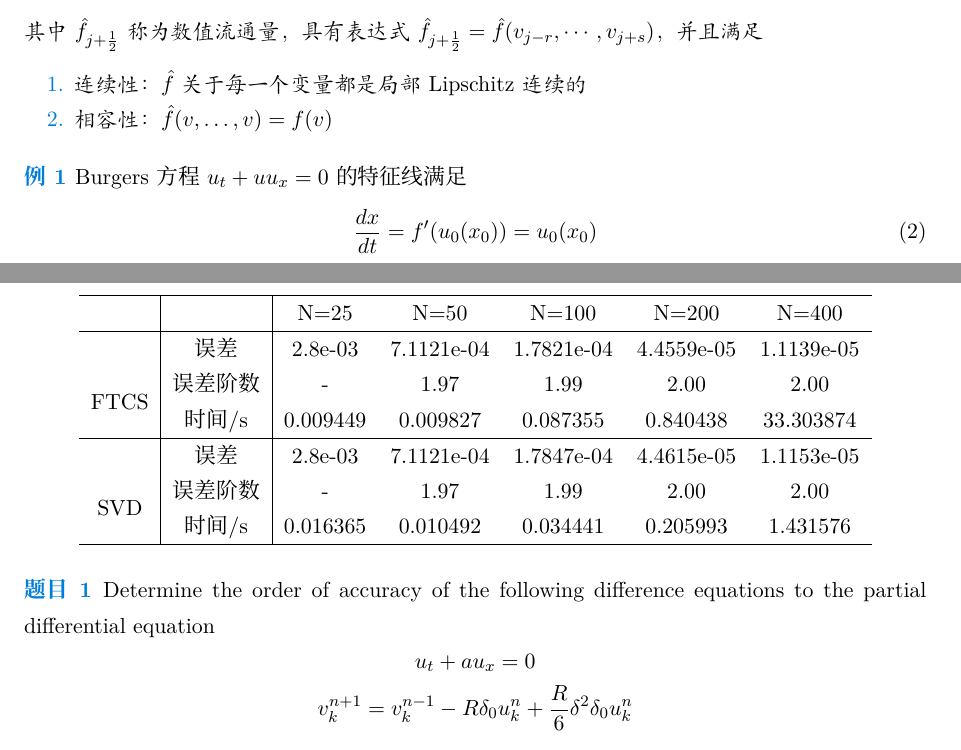
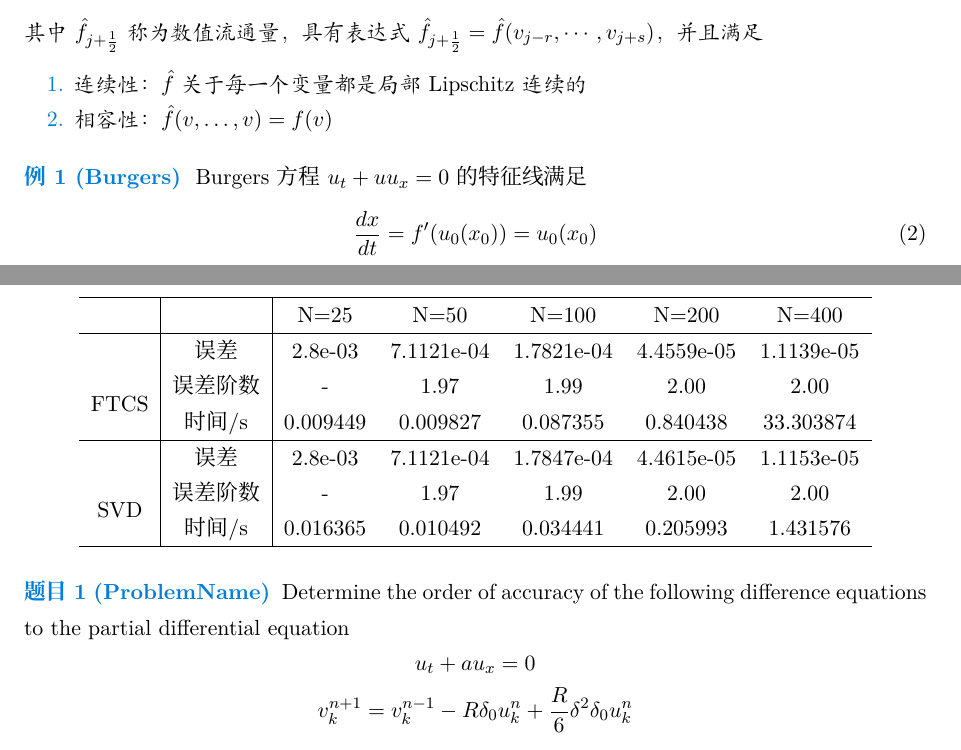
Before and after one commit to fenglielie/simplenote, a LaTeX document (doc/simplenote-doc.tex, which reads simplenote.cls): two parts of pages 8 and 9 of 11, joined at a grey line, cut so that both start at the same text. Compiled offline with XeLaTeX; a missing font is replaced by an installed copy or a similar font.

Commit message:
add name support for example/problem/exercise

```diff
--- a/doc/simplenote-doc.tex
+++ b/doc/simplenote-doc.tex
@@ -468,8 +468,7 @@ According to Einstein's theory of relativity \parencite{einstein1905}...
     \end{enumerate}
 \end{definition}
 
-
-\begin{example}
+\begin{example}[Burgers]
     Burgers方程$u_t + u u_x = 0$的特征线满足
     \begin{equation}
         \frac{d x}{d t} = f'(u_0(x_0)) = u_0(x_0)
@@ -509,7 +508,7 @@ According to Einstein's theory of relativity \parencite{einstein1905}...
     \end{tabular}
 \end{table}
 
-\begin{problem}
+\begin{problem}[ProblemName]
 Determine the order of accuracy of the following difference
 equations to the partial differential equation
 \begin{equation*}
--- a/simplenote.cls
+++ b/simplenote.cls
@@ -417,28 +417,34 @@
 \SIMPLENOTE@newtheorem{corollary}{thmstyle}
 \SIMPLENOTE@newtheorem{proposition}{thmstyle}
 
-%% 带编号的example
+%% 带编号且支持可选名称的example
 \newcounter{exam}
 \setcounter{exam}{0}
 \newenvironment{example}[1][]{
     \refstepcounter{exam}
-    \par\noindent\textbf{\color{ecolor}{\examplename} \theexam #1 }\rmfamily}{
+    \par\noindent\textbf{\color{ecolor}{\examplename} \theexam
+    \ifblank{#1}{}{ (#1)}}
+    \rmfamily}{
     \par\ignorespacesafterend}
 
-%% 带编号的problem
+%% 带编号且支持可选名称的problem
 \newcounter{prob}
 \setcounter{prob}{0}
 \newenvironment{problem}[1][]{
     \refstepcounter{prob}
-    \par\noindent\textbf{\color{ecolor}{\problemname} \theprob #1 }\rmfamily}{
+    \par\noindent\textbf{\color{ecolor}{\problemname} \theprob
+    \ifblank{#1}{}{ (#1)}}
+    \rmfamily}{
     \par\ignorespacesafterend}
 
-%% 带编号的exercise
+%% 带编号且支持可选名称的exercise
 \newcounter{exer}
 \setcounter{exer}{0}
 \newenvironment{exercise}[1][]{
     \refstepcounter{exer}
-    \par\noindent\textbf{\color{ecolor}{\exercisename} \theexer #1 }\rmfamily}{
+    \par\noindent\textbf{\color{ecolor}{\exercisename} \theexer #1
+    \ifblank{#1}{}{ (#1)}}
+    \rmfamily}{
     \par\ignorespacesafterend}
 
 % 不带编号的note，remark，solution
```
